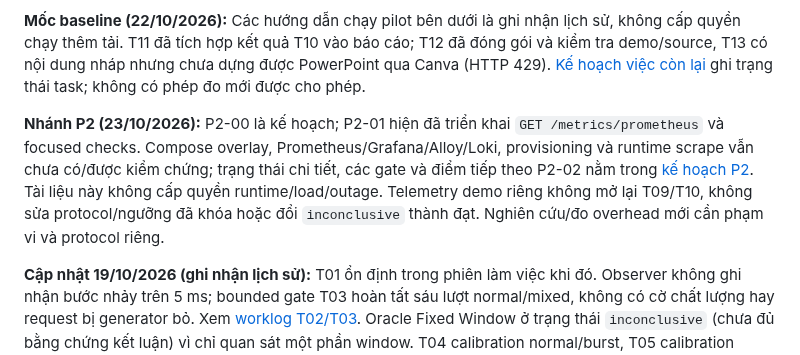
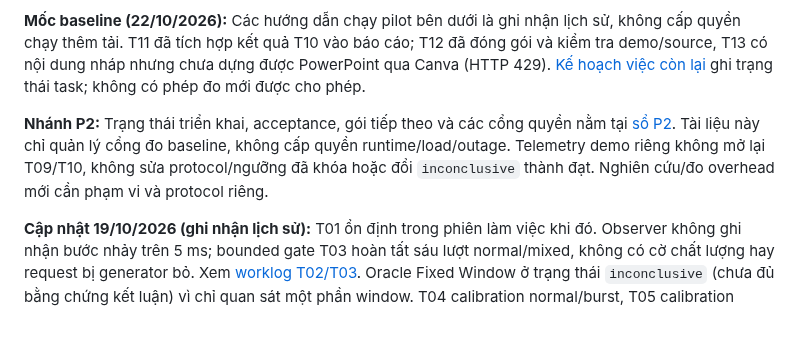
Before and after one commit to SonBestCodeVien5/project3-rate-limiter, a Markdown page: docs/experiments/PROTOCOL_READINESS.md, the part around one of its changes. Drawn GitHub-style; blank space fills up the shorter version.

Commit message:
docs: reconcile monitoring status with task registry

```diff
--- a/docs/experiments/PROTOCOL_READINESS.md
+++ b/docs/experiments/PROTOCOL_READINESS.md
@@ -4,7 +4,7 @@
 
 **Mốc baseline (22/10/2026):** Các hướng dẫn chạy pilot bên dưới là ghi nhận lịch sử, không cấp quyền chạy thêm tải. T11 đã tích hợp kết quả T10 vào báo cáo; T12 đã đóng gói và kiểm tra demo/source, T13 có nội dung nháp nhưng chưa dựng được PowerPoint qua Canva (HTTP 429). [Kế hoạch việc còn lại](../REMAINING_WORK_PLAN.md) ghi trạng thái task; không có phép đo mới được cho phép.
 
-**Nhánh P2 (23/10/2026):** P2-00 là kế hoạch; P2-01 hiện đã triển khai `GET /metrics/prometheus` và focused checks. Compose overlay, Prometheus/Grafana/Alloy/Loki, provisioning và runtime scrape vẫn chưa có/được kiểm chứng; trạng thái chi tiết, các gate và điểm tiếp theo P2-02 nằm trong [kế hoạch P2](../monitoring/PHASE2_PLAN.md). Tài liệu này không cấp quyền runtime/load/outage. Telemetry demo riêng không mở lại T09/T10, không sửa protocol/ngưỡng đã khóa hoặc đổi `inconclusive` thành đạt. Nghiên cứu/đo overhead mới cần phạm vi và protocol riêng.
+**Nhánh P2:** Trạng thái triển khai, acceptance, gói tiếp theo và các cổng quyền nằm tại [sổ P2](../monitoring/PHASE2_PLAN.md). Tài liệu này chỉ quản lý cổng đo baseline, không cấp quyền runtime/load/outage. Telemetry demo riêng không mở lại T09/T10, không sửa protocol/ngưỡng đã khóa hoặc đổi `inconclusive` thành đạt. Nghiên cứu/đo overhead mới cần phạm vi và protocol riêng.
 
 **Cập nhật 19/10/2026 (ghi nhận lịch sử):** T01 ổn định trong phiên làm việc khi đó. Observer không ghi nhận bước nhảy trên 5 ms; bounded gate T03 hoàn tất sáu lượt normal/mixed, không có cờ chất lượng hay request bị generator bỏ. Xem [worklog T02/T03](../worklog/2026-10-19-measurement-gate/README.md). Oracle Fixed Window ở trạng thái `inconclusive` (chưa đủ bằng chứng kết luận) vì chỉ quan sát một phần window. T04 calibration normal/burst, T05 calibration scaling, T06 kiểm thử atomicity, T07 calibration recovery capacity10 và kiểm tra smoke của exporter cũng đã hoàn tất. Các lần hiệu chỉnh không thay benchmark chính thức; T08 khóa protocol v1 như ghi bên dưới.
 
```
Also changed, not shown: other parts of docs/experiments/PROTOCOL_READINESS.md (+1 -1 lines), docs/REMAINING_WORK_PLAN.md (+3 -3 lines), docs/monitoring/RUNBOOK.md (+1 -1 lines).
